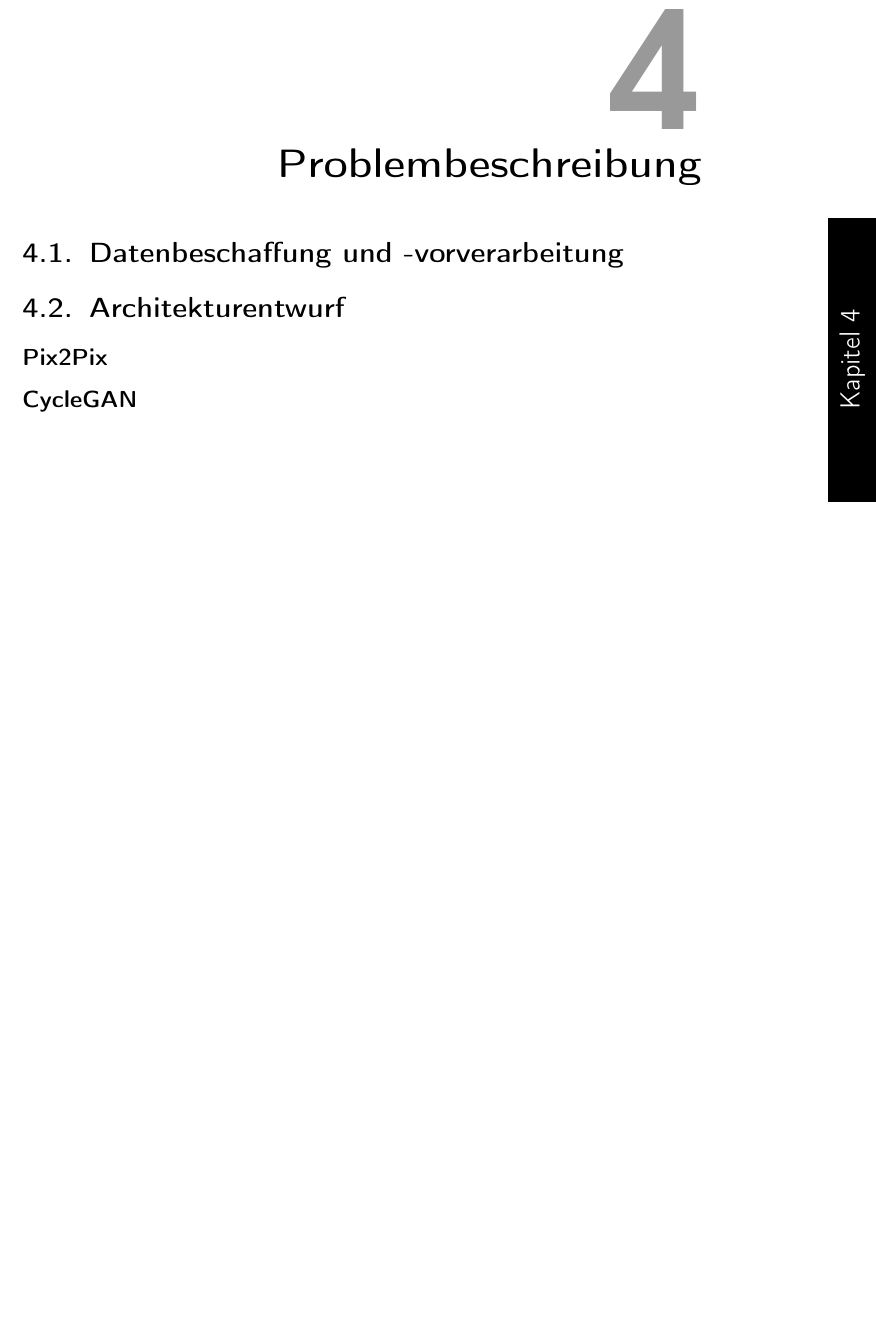
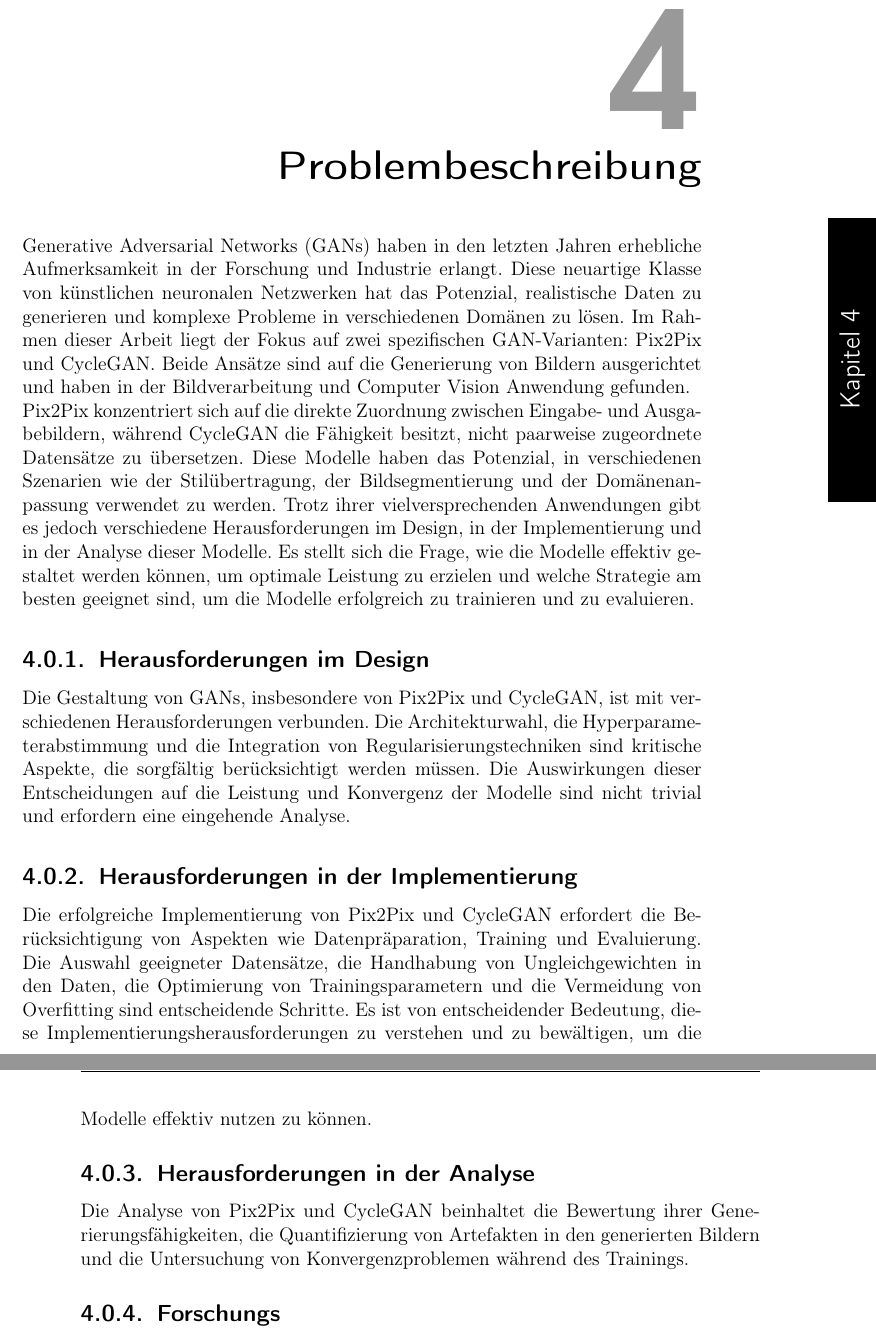
Before and after one commit to Alizzie/Teamprojekt_GAN, a LaTeX book (main.tex, which reads chapters/04_Problembeschreibung.tex): part of page 30 of 66 before the commit and two parts of pages 30 and 31 of 66 after it, the two joined at a grey line, cut so that both start at the same text, the shorter picture padded with empty space. Compiled offline with pdfLaTeX.

Commit message:
3 und 4 kapitel init

```diff
--- a/chapters/04_Problembeschreibung.tex
+++ b/chapters/04_Problembeschreibung.tex
@@ -1,7 +1,11 @@
 \chapter{Problembeschreibung}
-
-\section{Datenbeschaffung und -vorverarbeitung}
-
-\section{Architekturentwurf}
-\subsection*{Pix2Pix}
-\subsection*{CycleGAN}
+Generative Adversarial Networks (GANs) haben in den letzten Jahren erhebliche Aufmerksamkeit in der Forschung und Industrie erlangt. Diese neuartige Klasse von künstlichen neuronalen Netzwerken hat das Potenzial, realistische Daten zu generieren und komplexe Probleme in verschiedenen Domänen zu lösen. Im Rahmen dieser Arbeit liegt der Fokus auf zwei spezifischen GAN-Varianten: Pix2Pix und CycleGAN. Beide Ansätze sind auf die Generierung von Bildern ausgerichtet und haben in der Bildverarbeitung und Computer Vision Anwendung gefunden.
+\\
+Pix2Pix konzentriert sich auf die direkte Zuordnung zwischen Eingabe- und Ausgabebildern, während CycleGAN die Fähigkeit besitzt, nicht paarweise zugeordnete Datensätze zu übersetzen. Diese Modelle haben das Potenzial, in verschiedenen Szenarien wie der Stilübertragung, der Bildsegmentierung und der Domänenanpassung verwendet zu werden. Trotz ihrer vielversprechenden Anwendungen gibt es jedoch verschiedene Herausforderungen im Design, in der Implementierung und in der Analyse dieser Modelle. Es stellt sich die Frage, wie die Modelle effektiv gestaltet werden können, um optimale Leistung zu erzielen und welche Strategie am besten geeignet sind, um die Modelle erfolgreich zu trainieren und zu evaluieren.
+\subsection{Herausforderungen im Design}
+Die Gestaltung von GANs, insbesondere von Pix2Pix und CycleGAN, ist mit verschiedenen Herausforderungen verbunden. Die Architekturwahl, die Hyperparameterabstimmung und die Integration von Regularisierungstechniken sind kritische Aspekte, die sorgfältig berücksichtigt werden müssen. Die Auswirkungen dieser Entscheidungen auf die Leistung und Konvergenz der Modelle sind nicht trivial und erfordern eine eingehende Analyse.
+\subsection{Herausforderungen in der Implementierung}
+Die erfolgreiche Implementierung von Pix2Pix und CycleGAN erfordert die Berücksichtigung von Aspekten wie Datenpräparation, Training und Evaluierung. Die Auswahl geeigneter Datensätze, die Handhabung von Ungleichgewichten in den Daten, die Optimierung von Trainingsparametern und die Vermeidung von Overfitting sind entscheidende Schritte. Es ist von entscheidender Bedeutung, diese Implementierungsherausforderungen zu verstehen und zu bewältigen, um die Modelle effektiv nutzen zu können.
+\subsection{Herausforderungen in der Analyse}
+Die Analyse von Pix2Pix und CycleGAN beinhaltet die Bewertung ihrer Generierungsfähigkeiten, die Quantifizierung von Artefakten in den generierten Bildern und die Untersuchung von Konvergenzproblemen während des Trainings.
+\subsection{Forschungs}
```
Also changed, not shown: chapters/03_Literaturreview.tex (+7 -1 lines), main.pdf.
